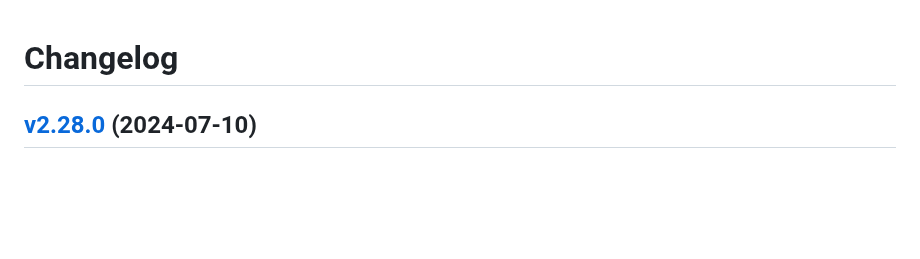
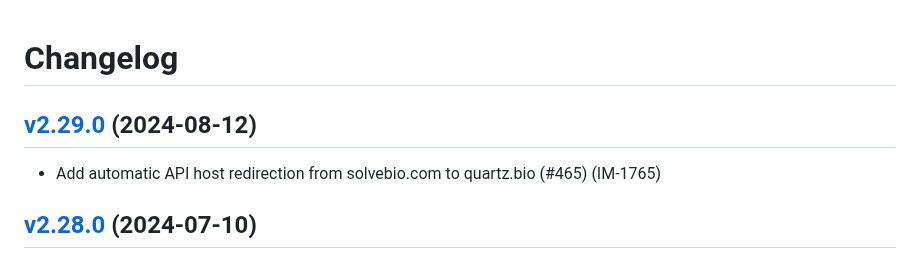
Before and after one commit to solvebio/solvebio-python, a Markdown page: CHANGELOG.md, the part around the change. GitHub-like rendering; blank space fills up the shorter version.

Commit message:
update changelog

```diff
--- a/CHANGELOG.md
+++ b/CHANGELOG.md
@@ -1,4 +1,9 @@
 # Changelog
+
+## [v2.29.0](https://github.com/solvebio/solvebio-python/tree/v2.29.0) (2024-08-12)
+
+- Add automatic API host redirection from solvebio.com to quartz.bio (#465) (IM-1765)
+
 
 ## [v2.28.0](https://github.com/solvebio/solvebio-python/tree/v2.28.0) (2024-07-10)
 
```
